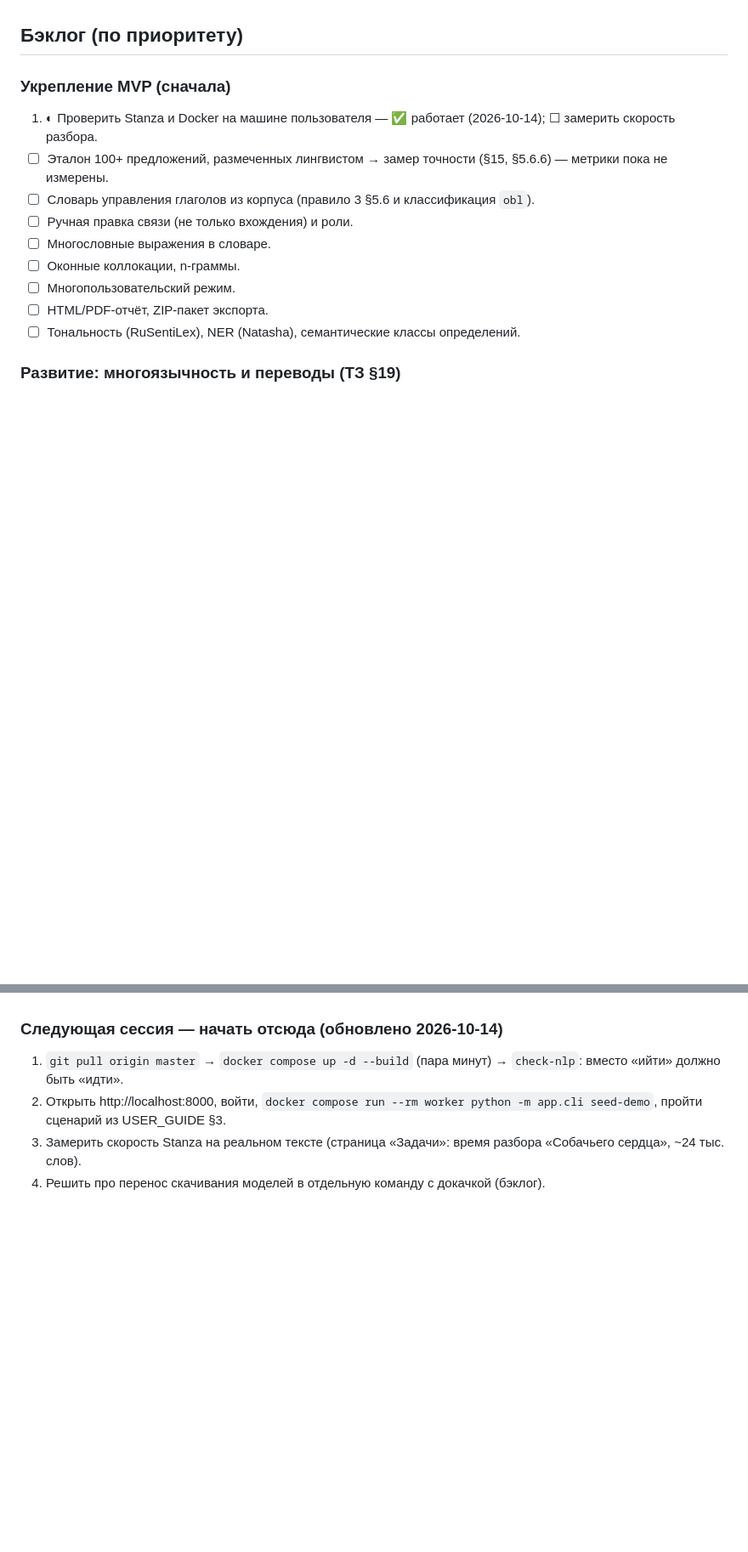
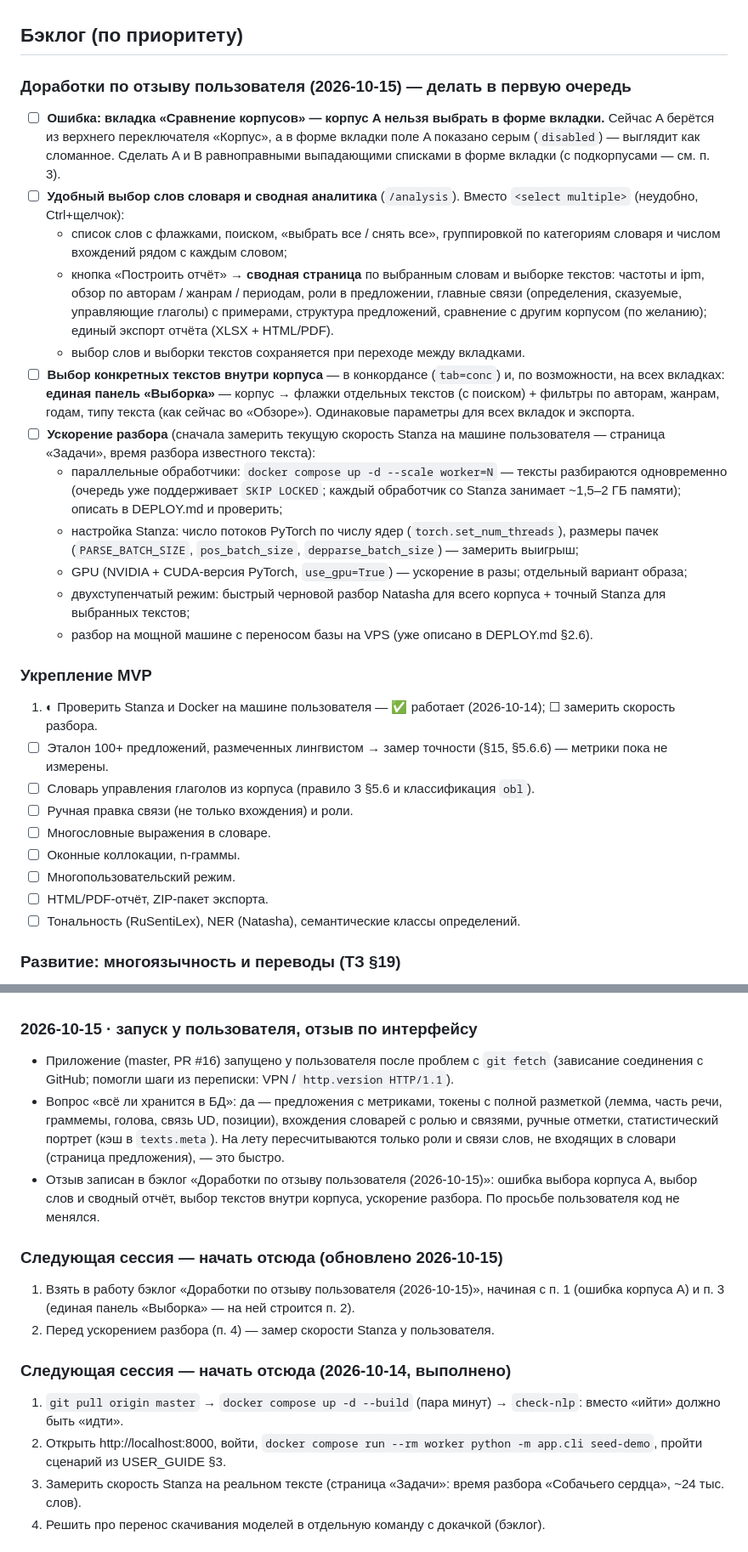
Before and after one commit to kagort/tolstoy-words-local, a Markdown page: docs/PROGRESS.md, 2 parts joined by grey strips. Shown at 85% size. Rendered like a GitHub page; blank space fills up the shorter version.

Commit message:
docs: план доработок по отзыву пользователя (корпус A, выбор слов и сводный отчёт, выбор текстов, ускорение разбора)
Co-Authored-By: Claude Opus 5.5 <noreply@anthropic.com>
Claude-Session: https://claude.ai/code/session_01W6FtwrtbzwXHnHmP6U5MW3

```diff
--- a/docs/PROGRESS.md
+++ b/docs/PROGRESS.md
@@ -66,7 +66,21 @@
 
 ## Бэклог (по приоритету)
 
-### Укрепление MVP (сначала)
+### Доработки по отзыву пользователя (2026-10-15) — делать в первую очередь
+1. ☐ **Ошибка: вкладка «Сравнение корпусов» — корпус A нельзя выбрать в форме вкладки.** Сейчас A берётся из верхнего переключателя «Корпус», а в форме вкладки поле A показано серым (`disabled`) — выглядит как сломанное. Сделать A и B равноправными выпадающими списками в форме вкладки (с подкорпусами — см. п. 3).
+2. ☐ **Удобный выбор слов словаря и сводная аналитика** (`/analysis`). Вместо `<select multiple>` (неудобно, Ctrl+щелчок):
+   - список слов с флажками, поиском, «выбрать все / снять все», группировкой по категориям словаря и числом вхождений рядом с каждым словом;
+   - кнопка «Построить отчёт» → **сводная страница** по выбранным словам и выборке текстов: частоты и ipm, обзор по авторам / жанрам / периодам, роли в предложении, главные связи (определения, сказуемые, управляющие глаголы) с примерами, структура предложений, сравнение с другим корпусом (по желанию); единый экспорт отчёта (XLSX + HTML/PDF).
+   - выбор слов и выборки текстов сохраняется при переходе между вкладками.
+3. ☐ **Выбор конкретных текстов внутри корпуса** — в конкордансе (`tab=conc`) и, по возможности, на всех вкладках: **единая панель «Выборка»** — корпус → флажки отдельных текстов (с поиском) + фильтры по авторам, жанрам, годам, типу текста (как сейчас во «Обзоре»). Одинаковые параметры для всех вкладок и экспорта.
+4. ☐ **Ускорение разбора** (сначала замерить текущую скорость Stanza на машине пользователя — страница «Задачи», время разбора известного текста):
+   - параллельные обработчики: `docker compose up -d --scale worker=N` — тексты разбираются одновременно (очередь уже поддерживает `SKIP LOCKED`; каждый обработчик со Stanza занимает ~1,5–2 ГБ памяти); описать в DEPLOY.md и проверить;
+   - настройка Stanza: число потоков PyTorch по числу ядер (`torch.set_num_threads`), размеры пачек (`PARSE_BATCH_SIZE`, `pos_batch_size`, `depparse_batch_size`) — замерить выигрыш;
+   - GPU (NVIDIA + CUDA-версия PyTorch, `use_gpu=True`) — ускорение в разы; отдельный вариант образа;
+   - двухступенчатый режим: быстрый черновой разбор Natasha для всего корпуса + точный Stanza для выбранных текстов;
+   - разбор на мощной машине с переносом базы на VPS (уже описано в DEPLOY.md §2.6).
+
+### Укрепление MVP
 1. ◐ Проверить Stanza и Docker на машине пользователя — ✅ работает (2026-10-14); ☐ замерить скорость разбора.
 2. ☐ Эталон 100+ предложений, размеченных лингвистом → замер точности (§15, §5.6.6) — метрики пока не измерены.
 3. ☐ Словарь управления глаголов из корпуса (правило 3 §5.6 и классификация `obl`).
@@ -134,7 +148,16 @@
 - Страница «📊 Статистический портрет» (`/texts/{id}/stats`, `app/services/textstats.py`): размер, лексическое разнообразие (TTR, MATTR, hapax, K Юла, C Хердана, Гиро, плотность, наклон Ципфа), частотный словарь по частям речи, морфология (части речи, граммемы, соотношения), синтаксис (длина, глубина, клаузы, MDD, типы, связи UD), пунктуация, удобочитаемость (Флеш–Оборнева), динамика по 20 частям текста (включая плотность слов словарей). Графики Plotly, экспорт XLSX/JSON.
 - Считается после разбора и кэшируется в `texts.meta["stats"]` (на «Войне и мире» ~7 с, из кэша — доли секунды); плотность словарей по ходу текста не кэшируется.
 
-### Следующая сессия — начать отсюда (обновлено 2026-10-14)
+### 2026-10-15 · запуск у пользователя, отзыв по интерфейсу
+- Приложение (master, PR #16) запущено у пользователя после проблем с `git fetch` (зависание соединения с GitHub; помогли шаги из переписки: VPN / `http.version HTTP/1.1`).
+- Вопрос «всё ли хранится в БД»: да — предложения с метриками, токены с полной разметкой (лемма, часть речи, граммемы, голова, связь UD, позиции), вхождения словарей с ролью и связями, ручные отметки, статистический портрет (кэш в `texts.meta`). На лету пересчитываются только роли и связи слов, не входящих в словари (страница предложения), — это быстро.
+- Отзыв записан в бэклог «Доработки по отзыву пользователя (2026-10-15)»: ошибка выбора корпуса A, выбор слов и сводный отчёт, выбор текстов внутри корпуса, ускорение разбора. По просьбе пользователя код не менялся.
+
+### Следующая сессия — начать отсюда (обновлено 2026-10-15)
+1. Взять в работу бэклог «Доработки по отзыву пользователя (2026-10-15)», начиная с п. 1 (ошибка корпуса A) и п. 3 (единая панель «Выборка» — на ней строится п. 2).
+2. Перед ускорением разбора (п. 4) — замер скорости Stanza у пользователя.
+
+### Следующая сессия — начать отсюда (2026-10-14, выполнено)
 1. `git pull origin master` → `docker compose up -d --build` (пара минут) → `check-nlp`: вместо «ийти» должно быть «идти».
 2. Открыть http://localhost:8000, войти, `docker compose run --rm worker python -m app.cli seed-demo`, пройти сценарий из USER_GUIDE §3.
 3. Замерить скорость Stanza на реальном тексте (страница «Задачи»: время разбора «Собачьего сердца», ~24 тыс. слов).
```
Also changed, not shown: other parts of docs/PROGRESS.md (+1 -1 lines).
